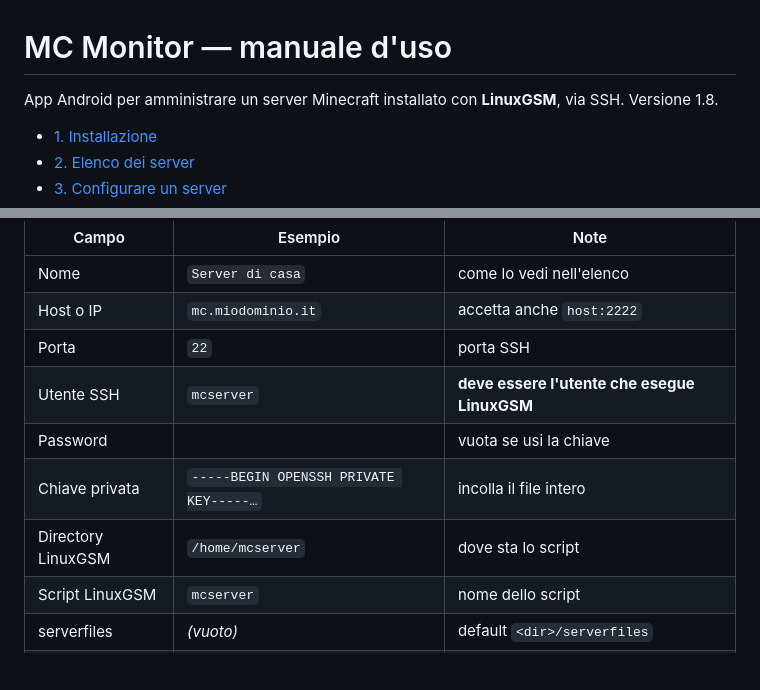
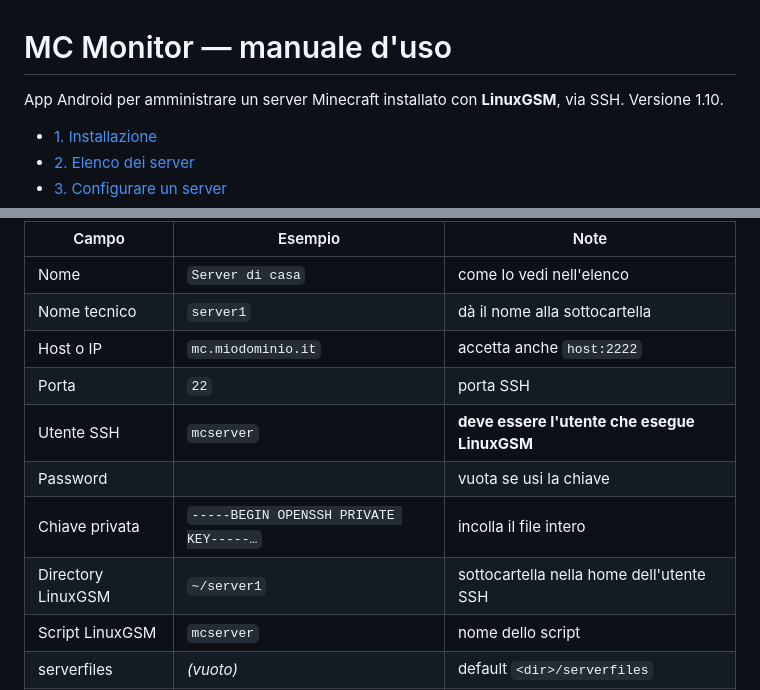
Before and after one commit to bdbais/mc-monitor, a Markdown page: MANUALE.md, 2 parts joined by grey strips. GitHub-like rendering; blank space fills up the shorter version.

Commit message:
Manuale allineato alla 1.10: versione, nome tecnico e cartella nella home
Co-Authored-By: Claude Opus 5 <noreply@anthropic.com>

```diff
--- a/MANUALE.md
+++ b/MANUALE.md
@@ -1,7 +1,7 @@
 # MC Monitor — manuale d'uso
 
 App Android per amministrare un server Minecraft installato con **LinuxGSM**, via SSH.
-Versione 1.8.
+Versione 1.10.
 
 - [1. Installazione](#1-installazione)
 - [2. Elenco dei server](#2-elenco-dei-server)
@@ -49,12 +49,13 @@ riporta all'elenco. Cambiare server chiude sessione SSH, RCON e azzera le scie s
 | Campo | Esempio | Note |
 |---|---|---|
 | Nome | `Server di casa` | come lo vedi nell'elenco |
+| Nome tecnico | `server1` | dà il nome alla sottocartella |
 | Host o IP | `mc.miodominio.it` | accetta anche `host:2222` |
 | Porta | `22` | porta SSH |
 | Utente SSH | `mcserver` | **deve essere l'utente che esegue LinuxGSM** |
 | Password | | vuota se usi la chiave |
 | Chiave privata | `-----BEGIN OPENSSH PRIVATE KEY-----…` | incolla il file intero |
-| Directory LinuxGSM | `/home/mcserver` | dove sta lo script |
+| Directory LinuxGSM | `~/server1` | sottocartella nella home dell'utente SSH |
 | Script LinuxGSM | `mcserver` | nome dello script |
 | serverfiles | *(vuoto)* | default `<dir>/serverfiles` |
 | Sessione tmux | *(vuoto)* | default: nome dello script |
```
